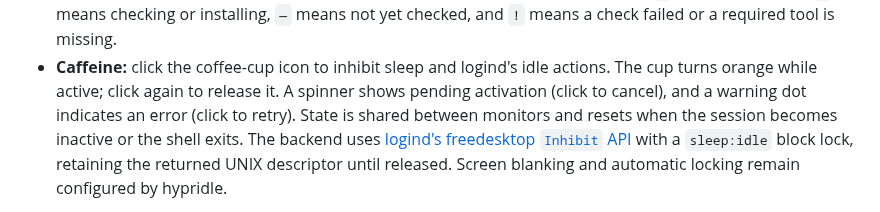
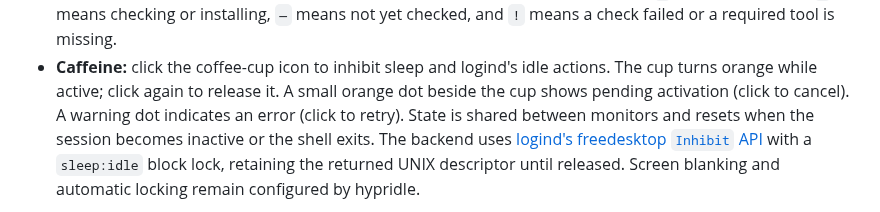
Before and after one commit to Omnomios/koya-bar, a Markdown page: README.md, the part around the change. GitHub-like rendering.

```diff
--- a/README.md
+++ b/README.md
@@ -180,8 +180,8 @@ ABI. An ABI mismatch now reports the plugin and runtime ABI numbers explicitly.
   checked, and `!` means a check failed or a required tool is missing.
 - **Caffeine:** click the coffee-cup icon to inhibit sleep and logind's idle
   actions. The cup turns orange while active; click again to release it. A
-  spinner shows pending activation (click to cancel), and a warning dot indicates
-  an error (click to retry).
+  small orange dot beside the cup shows pending activation (click to cancel).
+  A warning dot indicates an error (click to retry).
   State is shared between monitors and resets when the session becomes inactive
   or the shell exits. The backend uses [logind's freedesktop `Inhibit` API](https://www.freedesktop.org/software/systemd/man/latest/org.freedesktop.login1.html)
   with a `sleep:idle` block lock, retaining the returned UNIX descriptor until
```
Also changed, not shown: assets/status/caffeine-active.png, assets/status/caffeine.png, 4 other files.
